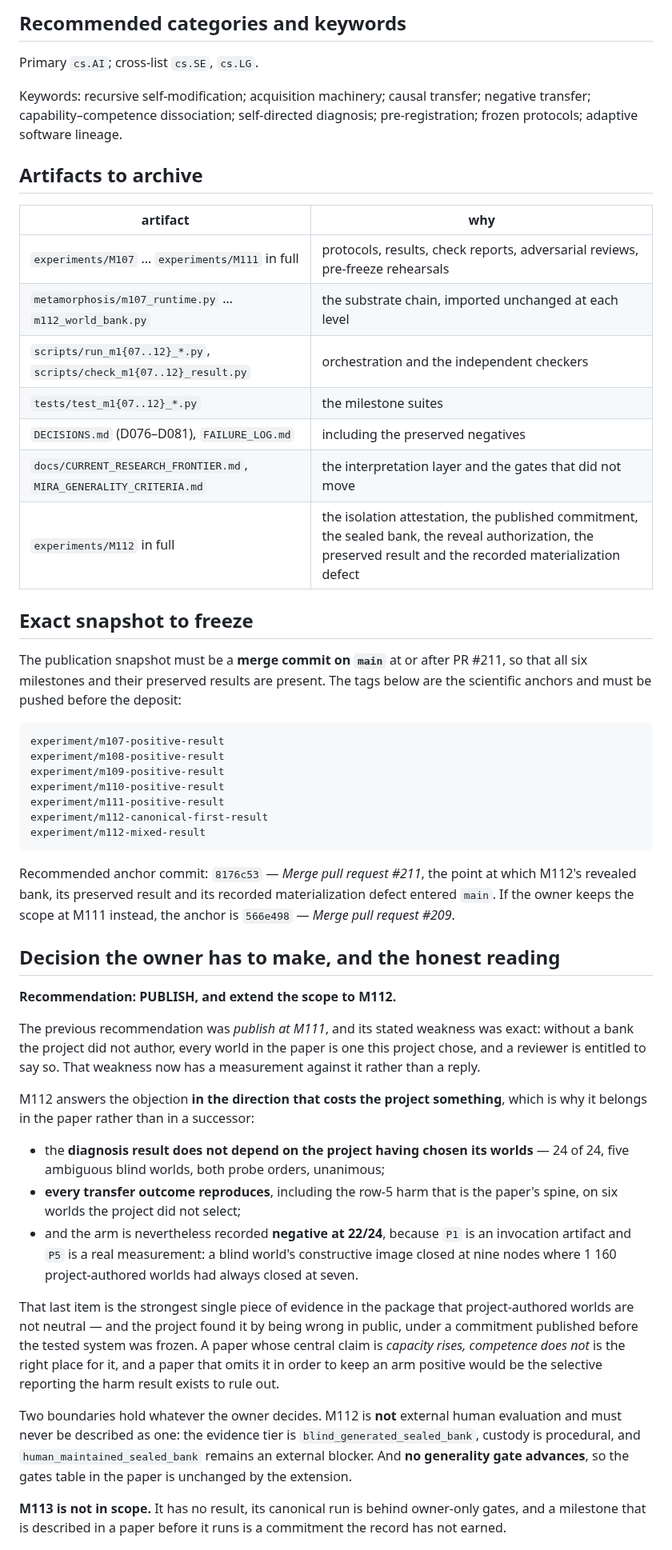
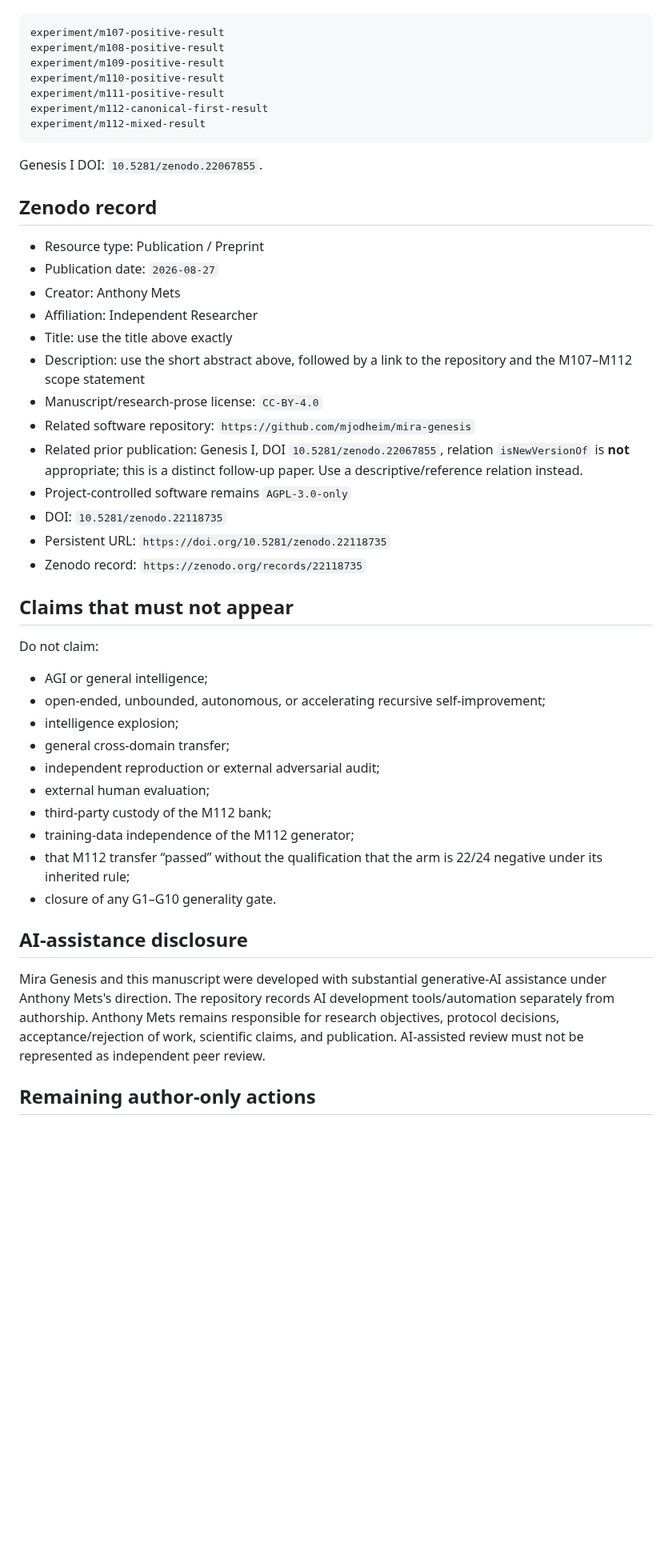
Before and after one commit to mjodheim/mira-genesis, a Markdown page: papers/genesis-ii-preprint/SUBMISSION_METADATA.md, the part around one of its changes. Shown at 80% size. GitHub-like rendering; blank space fills up the shorter version.

Commit message:
paper: finalize Genesis II submission metadata

````diff
--- a/papers/genesis-ii-preprint/SUBMISSION_METADATA.md
+++ b/papers/genesis-ii-preprint/SUBMISSION_METADATA.md
@@ -106,31 +49,5 @@ has been closed.
 
-## Recommended categories and keywords
-
-Primary `cs.AI`; cross-list `cs.SE`, `cs.LG`.
-
-Keywords: recursive self-modification; acquisition machinery; causal transfer; negative transfer;
-capability–competence dissociation; self-directed diagnosis; pre-registration; frozen protocols;
-adaptive software lineage.
-
-## Artifacts to archive
-
-| artifact | why |
-|---|---|
-| `experiments/M107` … `experiments/M111` in full | protocols, results, check reports, adversarial reviews, pre-freeze rehearsals |
-| `metamorphosis/m107_runtime.py` … `m112_world_bank.py` | the substrate chain, imported unchanged at each level |
-| `scripts/run_m1{07..12}_*.py`, `scripts/check_m1{07..12}_result.py` | orchestration and the independent checkers |
-| `tests/test_m1{07..12}_*.py` | the milestone suites |
-| `DECISIONS.md` (D076–D081), `FAILURE_LOG.md` | including the preserved negatives |
-| `docs/CURRENT_RESEARCH_FRONTIER.md`, `MIRA_GENERALITY_CRITERIA.md` | the interpretation layer and the gates that did not move |
-| `experiments/M112` in full | the isolation attestation, the published commitment, the sealed bank, the reveal authorization, the preserved result and the recorded materialization defect |
-
-## Exact snapshot to freeze
-
-The publication snapshot must be a **merge commit on `main`** at or after PR #211, so that all six
-milestones and their preserved results are present. The tags below are the scientific anchors and
-must be pushed before the deposit:
-
-```
+```text
 experiment/m107-positive-result
 experiment/m108-positive-result
 experiment/m109-positive-result
@@ -140,40 +57,42 @@ experiment/m112-canonical-first-result
 experiment/m112-mixed-result
 ```
 
-Recommended anchor commit: `8176c53` — *Merge pull request #211*, the point at which M112's revealed
-bank, its preserved result and its recorded materialization defect entered `main`. If the owner keeps
-the scope at M111 instead, the anchor is `566e498` — *Merge pull request #209*.
+Genesis I DOI: `10.5281/zenodo.22067855`.
 
-## Decision the owner has to make, and the honest reading
+## Zenodo record
 
-**Recommendation: PUBLISH, and extend the scope to M112.**
+- Resource type: Publication / Preprint
+- Publication date: `2026-08-27`
+- Creator: Anthony Mets
+- Affiliation: Independent Researcher
+- Title: use the title above exactly
+- Description: use the short abstract above, followed by a link to the repository and the M107–M112 scope statement
+- Manuscript/research-prose license: `CC-BY-4.0`
+- Related software repository: `https://github.com/mjodheim/mira-genesis`
+- Related prior publication: Genesis I, DOI `10.5281/zenodo.22067855`, relation `isNewVersionOf` is **not** appropriate; this is a distinct follow-up paper. Use a descriptive/reference relation instead.
+- Project-controlled software remains `AGPL-3.0-only`
+- DOI: `10.5281/zenodo.22118735`
+- Persistent URL: `https://doi.org/10.5281/zenodo.22118735`
+- Zenodo record: `https://zenodo.org/records/22118735`
 
-The previous recommendation was *publish at M111*, and its stated weakness was exact: without a bank
-the project did not author, every world in the paper is one this project chose, and a reviewer is
-entitled to say so. That weakness now has a measurement against it rather than a reply.
+## Claims that must not appear
 
-M112 answers the objection **in the direction that costs the project something**, which is why it
-belongs in the paper rather than in a successor:
+Do not claim:
 
-- the **diagnosis result does not depend on the project having chosen its worlds** — 24 of 24, five
-  ambiguous blind worlds, both probe orders, unanimous;
-- **every transfer outcome reproduces**, including the row-5 harm that is the paper's spine, on six
-  worlds the project did not select;
-- and the arm is nevertheless recorded **negative at 22/24**, because `P1` is an invocation artifact
-  and `P5` is a real measurement: a blind world's constructive image closed at nine nodes where
-  1 160 project-authored worlds had always closed at seven.
+- AGI or general intelligence;
+- open-ended, unbounded, autonomous, or accelerating recursive self-improvement;
+- intelligence explosion;
+- general cross-domain transfer;
+- independent reproduction or external adversarial audit;
+- external human evaluation;
+- third-party custody of the M112 bank;
+- training-data independence of the M112 generator;
+- that M112 transfer “passed” without the qualification that the arm is 22/24 negative under its inherited rule;
+- closure of any G1–G10 generality gate.
 
-That last item is the strongest single piece of evidence in the package that project-authored worlds
-are not neutral — and the project found it by being wrong in public, under a commitment published
-before the tested system was frozen. A paper whose central claim is *capacity rises, competence does
-not* is the right place for it, and a paper that omits it in order to keep an arm positive would be
-the selective reporting the harm result exists to rule out.
+## AI-assistance disclosure
 
-Two boundaries hold whatever the owner decides. M112 is **not** external human evaluation and must
-never be described as one: the evidence tier is `blind_generated_sealed_bank`, custody is procedural,
-and `human_maintained_sealed_bank` remains an external blocker. And **no generality gate advances**,
-so the gates table in the paper is unchanged by the extension.
+Mira Genesis and this manuscript were developed with substantial generative-AI assistance under Anthony Mets's direction. The repository records AI development tools/automation separately from authorship. Anthony Mets remains responsible for research objectives, protocol decisions, acceptance/rejection of work, scientific claims, and publication. AI-assisted review must not be represented as independent peer review.
 
-**M113 is not in scope.** It has no result, its canonical run is behind owner-only gates, and a
-milestone that is described in a paper before it runs is a commitment the record has not earned.
+## Remaining author-only actions
 
````
Also changed, not shown: other parts of papers/genesis-ii-preprint/SUBMISSION_METADATA.md (+29 -100 lines).
